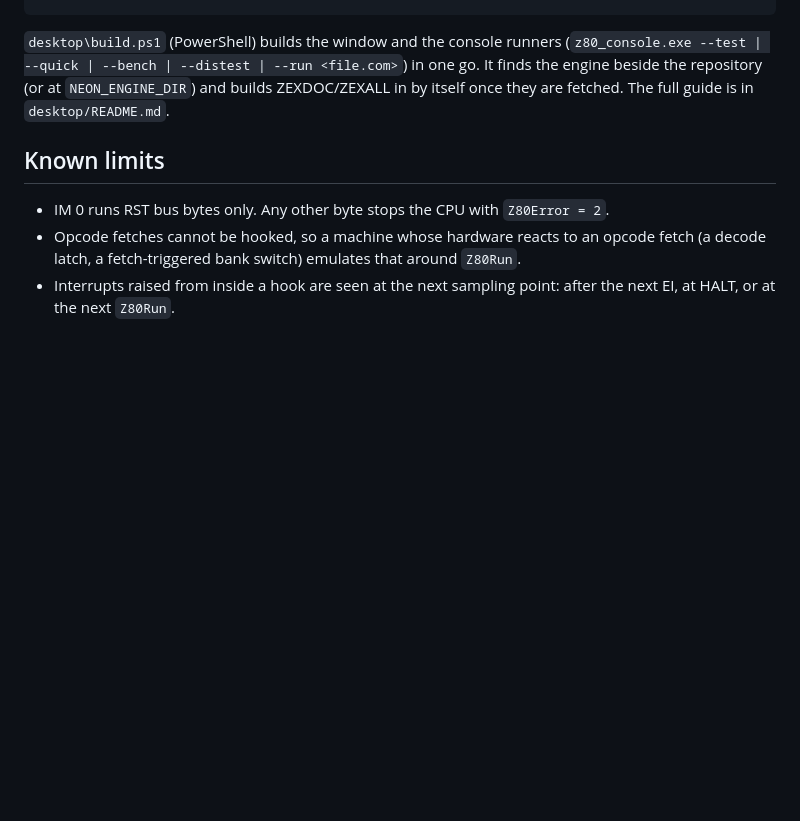
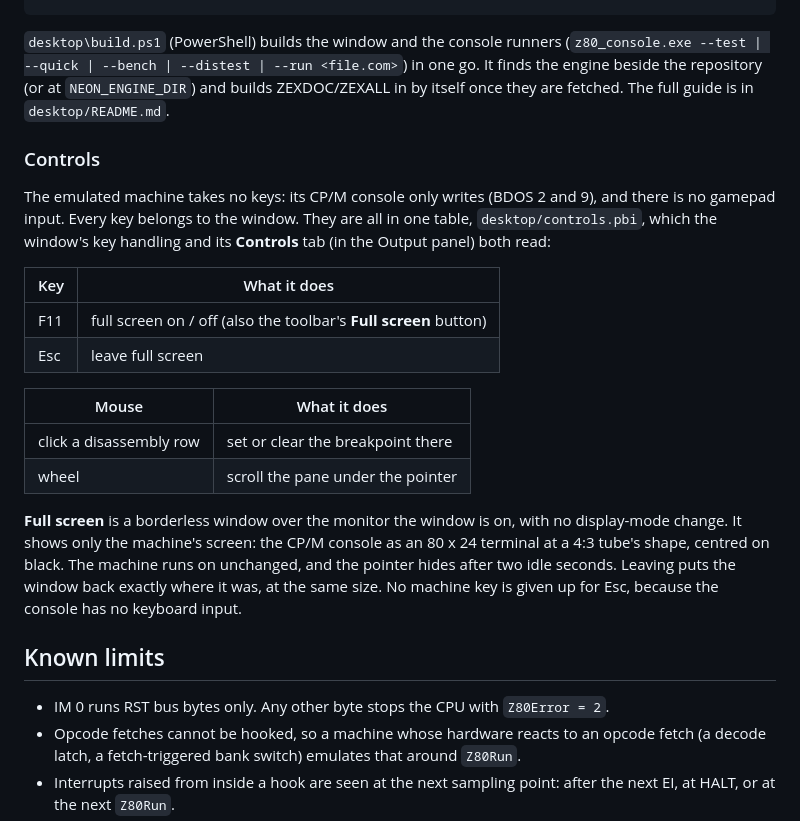
Before and after one commit to ajtaji/Z80EmulatorPicoSeries, a Markdown page: README.md, the part around the change. GitHub-like rendering; blank space fills up the shorter version.

```diff
--- a/README.md
+++ b/README.md
@@ -288,6 +288,30 @@ one go. It finds the engine beside the repository (or at `NEON_ENGINE_DIR`) and
 builds ZEXDOC/ZEXALL in by itself once they are fetched. The full guide is in
 `desktop/README.md`.
 
+### Controls
+
+The emulated machine takes no keys: its CP/M console only writes (BDOS 2 and
+9), and there is no gamepad input. Every key belongs to the window. They are
+all in one table, `desktop/controls.pbi`, which the window's key handling and
+its **Controls** tab (in the Output panel) both read:
+
+| Key | What it does |
+|---|---|
+| F11 | full screen on / off (also the toolbar's **Full screen** button) |
+| Esc | leave full screen |
+
+| Mouse | What it does |
+|---|---|
+| click a disassembly row | set or clear the breakpoint there |
+| wheel | scroll the pane under the pointer |
+
+**Full screen** is a borderless window over the monitor the window is on, with
+no display-mode change. It shows only the machine's screen: the CP/M console
+as an 80 x 24 terminal at a 4:3 tube's shape, centred on black. The machine
+runs on unchanged, and the pointer hides after two idle seconds. Leaving puts
+the window back exactly where it was, at the same size. No machine key is
+given up for Esc, because the console has no keyboard input.
+
 ## Known limits
 
 - IM 0 runs RST bus bytes only. Any other byte stops the CPU with
```
Also changed, not shown: desktop/README.md (+24 -2 lines), docs/desktop-controls.png (added), docs/desktop-fullscreen.png (added), 2 other files.
